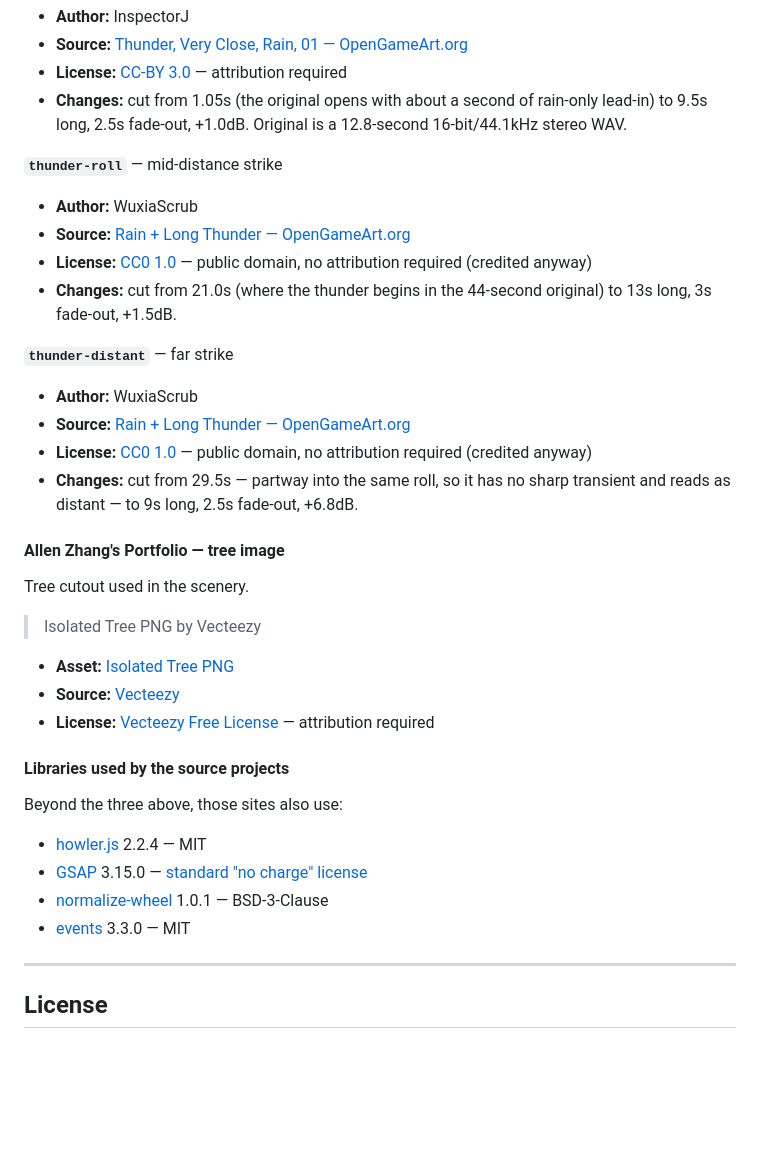
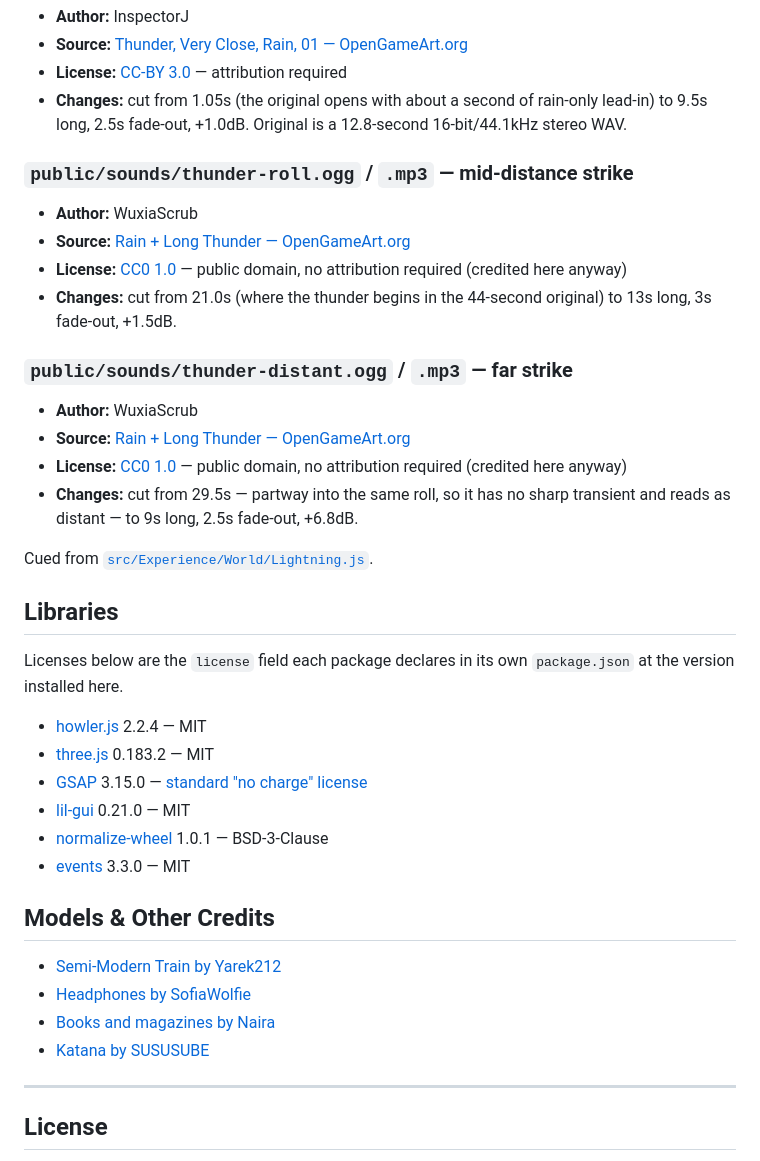
Before and after one commit to andrewwoan/blender-to-threejs-sketchy-shader, a Markdown page: README.md, the part around one of its changes. Rendered like a GitHub page; blank space fills up the shorter version.

```diff
--- a/README.md
+++ b/README.md
@@ -546,40 +500,42 @@ encoded to Ogg Vorbis and MP3 for the web.
   rain-only lead-in) to 9.5s long, 2.5s fade-out, +1.0dB. Original is a
   12.8-second 16-bit/44.1kHz stereo WAV.
 
-**`thunder-roll`** — mid-distance strike
+### `public/sounds/thunder-roll.ogg` / `.mp3` — mid-distance strike
 
 - **Author:** WuxiaScrub
 - **Source:** [Rain + Long Thunder — OpenGameArt.org](https://opengameart.org/content/rain-long-thunder)
-- **License:** [CC0 1.0](https://creativecommons.org/publicdomain/zero/1.0/) — public domain, no attribution required (credited anyway)
+- **License:** [CC0 1.0](https://creativecommons.org/publicdomain/zero/1.0/) — public domain, no attribution required (credited here anyway)
 - **Changes:** cut from 21.0s (where the thunder begins in the 44-second
   original) to 13s long, 3s fade-out, +1.5dB.
 
-**`thunder-distant`** — far strike
+### `public/sounds/thunder-distant.ogg` / `.mp3` — far strike
 
 - **Author:** WuxiaScrub
 - **Source:** [Rain + Long Thunder — OpenGameArt.org](https://opengameart.org/content/rain-long-thunder)
-- **License:** [CC0 1.0](https://creativecommons.org/publicdomain/zero/1.0/) — public domain, no attribution required (credited anyway)
+- **License:** [CC0 1.0](https://creativecommons.org/publicdomain/zero/1.0/) — public domain, no attribution required (credited here anyway)
 - **Changes:** cut from 29.5s — partway into the same roll, so it has no sharp
   transient and reads as distant — to 9s long, 2.5s fade-out, +6.8dB.
 
-#### Allen Zhang's Portfolio — tree image
+Cued from [`src/Experience/World/Lightning.js`](src/Experience/World/Lightning.js).
 
-Tree cutout used in the scenery.
+## Libraries
 
-> Isolated Tree PNG by Vecteezy
-
-- **Asset:** [Isolated Tree PNG](https://www.vecteezy.com/png/13666709-isolated-tree-png)
-- **Source:** [Vecteezy](https://www.vecteezy.com)
-- **License:** [Vecteezy Free License](https://www.vecteezy.com/licensing-agreement) — attribution required
-
-#### Libraries used by the source projects
-
-Beyond the three above, those sites also use:
+Licenses below are the `license` field each package declares in its own
+`package.json` at the version installed here.
 
 - [howler.js](https://howlerjs.com) 2.2.4 — MIT
+- [three.js](https://threejs.org) 0.183.2 — MIT
 - [GSAP](https://gsap.com) 3.15.0 — [standard "no charge" license](https://gsap.com/standard-license)
+- [lil-gui](https://lil-gui.georgealways.com) 0.21.0 — MIT
 - [normalize-wheel](https://github.com/basilfx/normalize-wheel) 1.0.1 — BSD-3-Clause
 - [events](https://github.com/browserify/events) 3.3.0 — MIT
+
+## Models & Other Credits
+
+- [Semi-Modern Train by Yarek212](https://sketchfab.com/3d-models/semi-modern-train-f2933788134647ae9f98238e00ec97a4)
+- [Headphones by SofiaWolfie](https://sketchfab.com/3d-models/headphones-a3b8d6252b01483194870138d48f040b)
+- [Books and magazines by Naira](https://sketchfab.com/3d-models/books-and-magazines-d0b76eada5bd495abcdfb2b20e6f7ee6)
+- [Katana by SUSUSUBE](https://sketchfab.com/3d-models/katana-c0d5ac2a45a44ade856c8c965cf6ef7b)
 
 ---
 
```
Also changed, not shown: other parts of README.md (+45 -91 lines).
